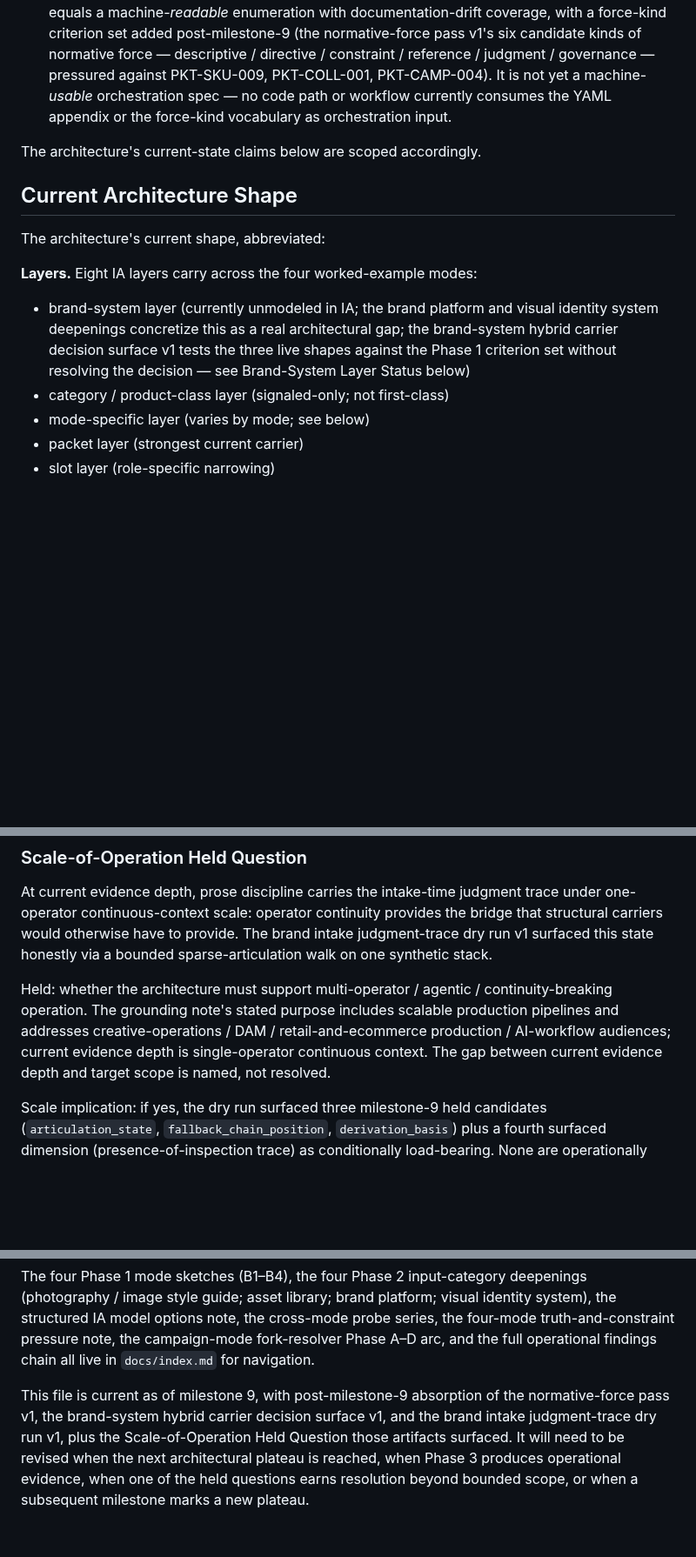
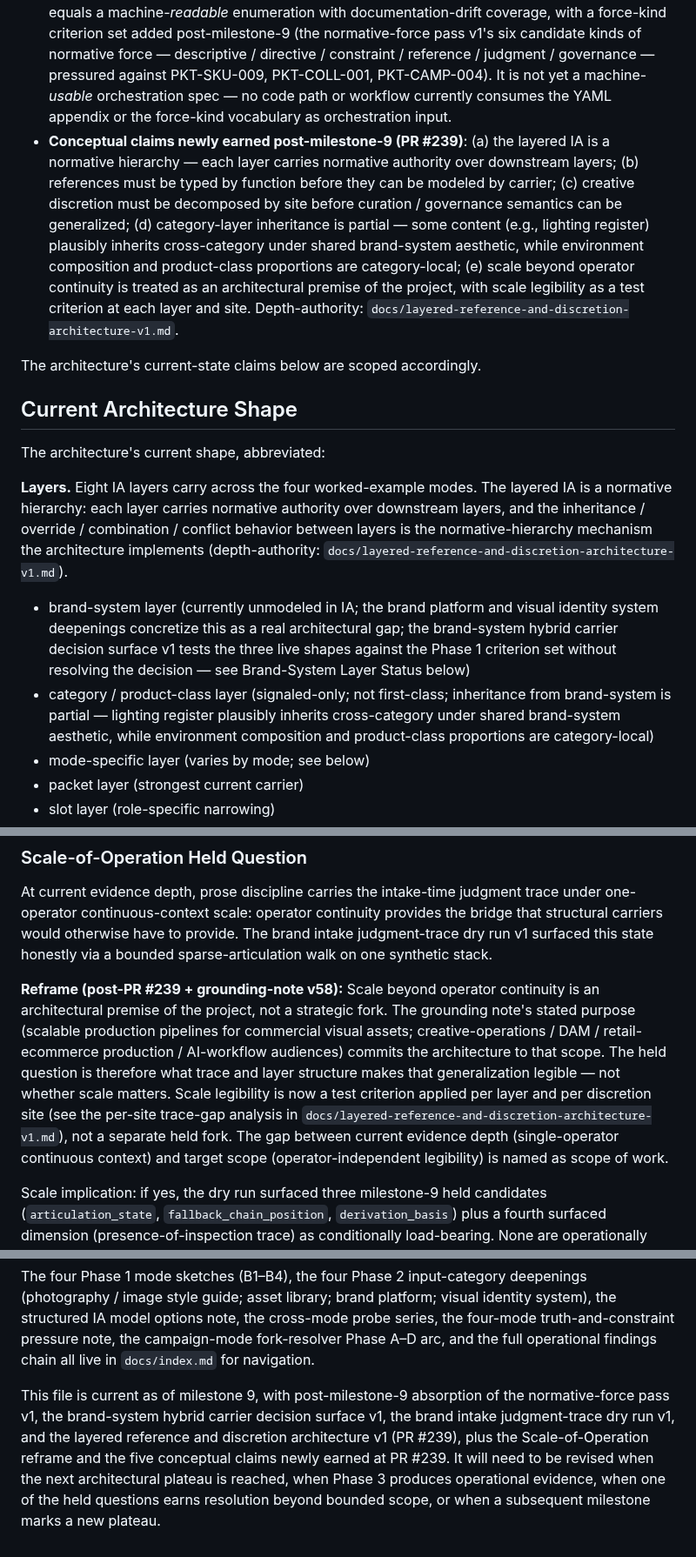
Before and after one commit to apexSolarKiss/asset-pipeline-ASK, a Markdown page: docs/architecture.md, 3 parts joined by grey strips. Shown at 87% size. Drawn GitHub-style; blank space fills up the shorter version.

```diff
--- a/docs/architecture.md
+++ b/docs/architecture.md
@@ -45,6 +46,7 @@ This file scopes its own current-state claims to evidence depth, distinct from t
 
 - **Target layer**: machine-usable normative structure / durable spec and orchestration layer above changing tools and models. This is the project's intent (see `README.md`).
 - **Current state**: structured IA model v1 (hybrid prose + YAML appendix) plus drift detection equals a machine-*readable* enumeration with documentation-drift coverage, with a force-kind criterion set added post-milestone-9 (the normative-force pass v1's six candidate kinds of normative force — descriptive / directive / constraint / reference / judgment / governance — pressured against PKT-SKU-009, PKT-COLL-001, PKT-CAMP-004). It is not yet a machine-*usable* orchestration spec — no code path or workflow currently consumes the YAML appendix or the force-kind vocabulary as orchestration input.
+- **Conceptual claims newly earned post-milestone-9 (PR #239)**: (a) the layered IA is a normative hierarchy — each layer carries normative authority over downstream layers; (b) references must be typed by function before they can be modeled by carrier; (c) creative discretion must be decomposed by site before curation / governance semantics can be generalized; (d) category-layer inheritance is partial — some content (e.g., lighting register) plausibly inherits cross-category under shared brand-system aesthetic, while environment composition and product-class proportions are category-local; (e) scale beyond operator continuity is treated as an architectural premise of the project, with scale legibility as a test criterion at each layer and site. Depth-authority: `docs/layered-reference-and-discretion-architecture-v1.md`.
 
 The architecture's current-state claims below are scoped accordingly.
 
@@ -52,10 +54,10 @@ The architecture's current-state claims below are scoped accordingly.
 
 The architecture's current shape, abbreviated:
 
-**Layers.** Eight IA layers carry across the four worked-example modes:
+**Layers.** Eight IA layers carry across the four worked-example modes. The layered IA is a normative hierarchy: each layer carries normative authority over downstream layers, and the inheritance / override / combination / conflict behavior between layers is the normative-hierarchy mechanism the architecture implements (depth-authority: `docs/layered-reference-and-discretion-architecture-v1.md`).
 
 - brand-system layer (currently unmodeled in IA; the brand platform and visual identity system deepenings concretize this as a real architectural gap; the brand-system hybrid carrier decision surface v1 tests the three live shapes against the Phase 1 criterion set without resolving the decision — see Brand-System Layer Status below)
-- category / product-class layer (signaled-only; not first-class)
+- category / product-class layer (signaled-only; not first-class; inheritance from brand-system is partial — lighting register plausibly inherits cross-category under shared brand-system aesthetic, while environment composition and product-class proportions are category-local)
 - mode-specific layer (varies by mode; see below)
 - packet layer (strongest current carrier)
 - slot layer (role-specific narrowing)
@@ -146,7 +148,7 @@ The brand-system hybrid carrier decision surface v1 tests the three live shapes
 
 At current evidence depth, prose discipline carries the intake-time judgment trace under one-operator continuous-context scale: operator continuity provides the bridge that structural carriers would otherwise have to provide. The brand intake judgment-trace dry run v1 surfaced this state honestly via a bounded sparse-articulation walk on one synthetic stack.
 
-Held: whether the architecture must support multi-operator / agentic / continuity-breaking operation. The grounding note's stated purpose includes scalable production pipelines and addresses creative-operations / DAM / retail-and-ecommerce production / AI-workflow audiences; current evidence depth is single-operator continuous context. The gap between current evidence depth and target scope is named, not resolved.
+**Reframe (post-PR #239 + grounding-note v58):** Scale beyond operator continuity is an architectural premise of the project, not a strategic fork. The grounding note's stated purpose (scalable production pipelines for commercial visual assets; creative-operations / DAM / retail-ecommerce production / AI-workflow audiences) commits the architecture to that scope. The held question is therefore what trace and layer structure makes that generalization legible — not whether scale matters. Scale legibility is now a test criterion applied per layer and per discretion site (see the per-site trace-gap analysis in `docs/layered-reference-and-discretion-architecture-v1.md`), not a separate held fork. The gap between current evidence depth (single-operator continuous context) and target scope (operator-independent legibility) is named as scope of work.
 
 Scale implication: if yes, the dry run surfaced three milestone-9 held candidates (`articulation_state`, `fallback_chain_position`, `derivation_basis`) plus a fourth surfaced dimension (presence-of-inspection trace) as conditionally load-bearing. None are operationally earned because the multi-operator / continuity-breaking scale condition was not tested directly.
 
@@ -192,4 +195,4 @@ Entry points for content depth. Full repo navigation lives in `docs/index.md`; t
 
 The four Phase 1 mode sketches (B1–B4), the four Phase 2 input-category deepenings (photography / image style guide; asset library; brand platform; visual identity system), the structured IA model options note, the cross-mode probe series, the four-mode truth-and-constraint pressure note, the campaign-mode fork-resolver Phase A–D arc, and the full operational findings chain all live in `docs/index.md` for navigation.
 
-This file is current as of milestone 9, with post-milestone-9 absorption of the normative-force pass v1, the brand-system hybrid carrier decision surface v1, and the brand intake judgment-trace dry run v1, plus the Scale-of-Operation Held Question those artifacts surfaced. It will need to be revised when the next architectural plateau is reached, when Phase 3 produces operational evidence, when one of the held questions earns resolution beyond bounded scope, or when a subsequent milestone marks a new plateau.
+This file is current as of milestone 9, with post-milestone-9 absorption of the normative-force pass v1, the brand-system hybrid carrier decision surface v1, the brand intake judgment-trace dry run v1, and the layered reference and discretion architecture v1 (PR #239), plus the Scale-of-Operation reframe and the five conceptual claims newly earned at PR #239. It will need to be revised when the next architectural plateau is reached, when Phase 3 produces operational evidence, when one of the held questions earns resolution beyond bounded scope, or when a subsequent milestone marks a new plateau.
```
Also changed, not shown: other parts of docs/architecture.md (+2 -0 lines), README.md (+1 -0 lines), docs/index.md (+8 -0 lines).
